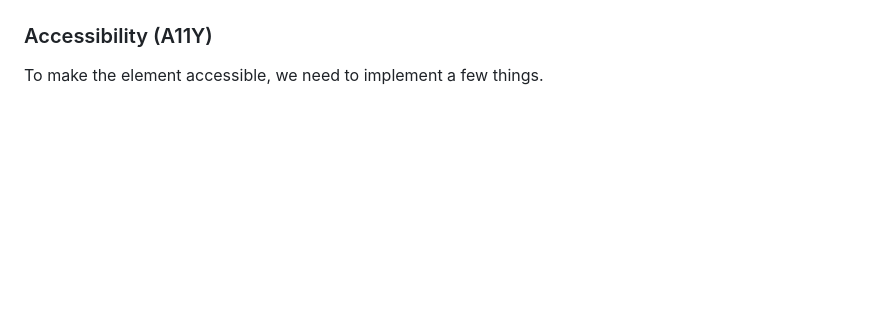
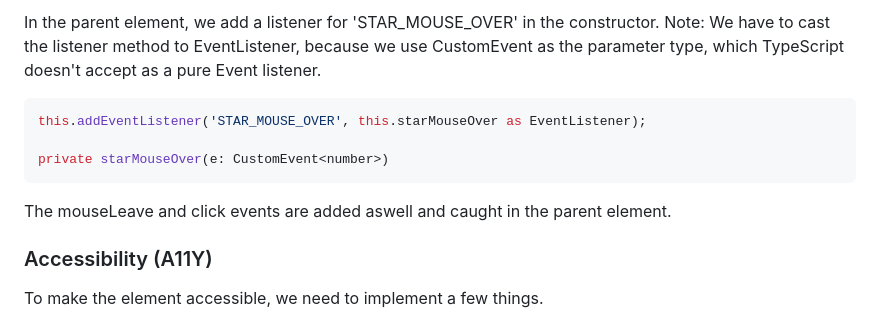
Before and after one commit to martinrossil/star-rating, a Markdown page: README.md, the part around one of its changes. Drawn GitHub-style; blank space fills up the shorter version.

````diff
--- a/README.md
+++ b/README.md
@@ -1087,3 +1142,15 @@ and apply it to the Medium element, we get this.
+In the parent <star-rating> element, we add a listener for 'STAR_MOUSE_OVER' in the constructor. Note: We have to cast the listener method to EventListener, because we use CustomEvent<number> as the parameter type, which TypeScript doesn't accept as a pure Event listener.
+
+```ts
+this.addEventListener('STAR_MOUSE_OVER', this.starMouseOver as EventListener);
+
+private starMouseOver(e: CustomEvent<number>)
+```
+
+The mouseLeave and click events are added aswell and caught in the <star-rating> parent element.
+
+
+
 ### Accessibility (A11Y)
 
 To make the <star-rating> element accessible, we need to implement a few things.
````
Also changed, not shown: other parts of README.md (+56 -1 lines).
